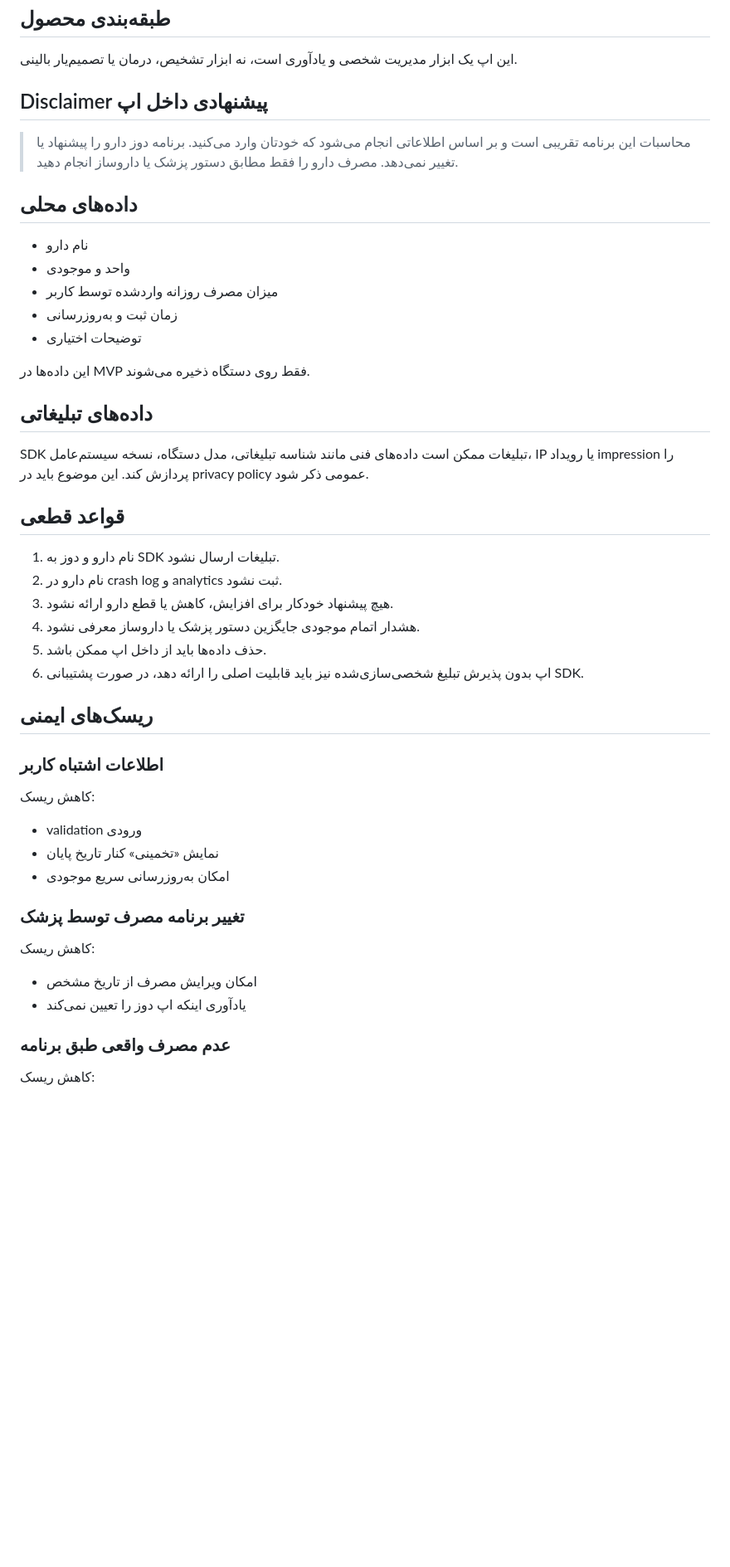
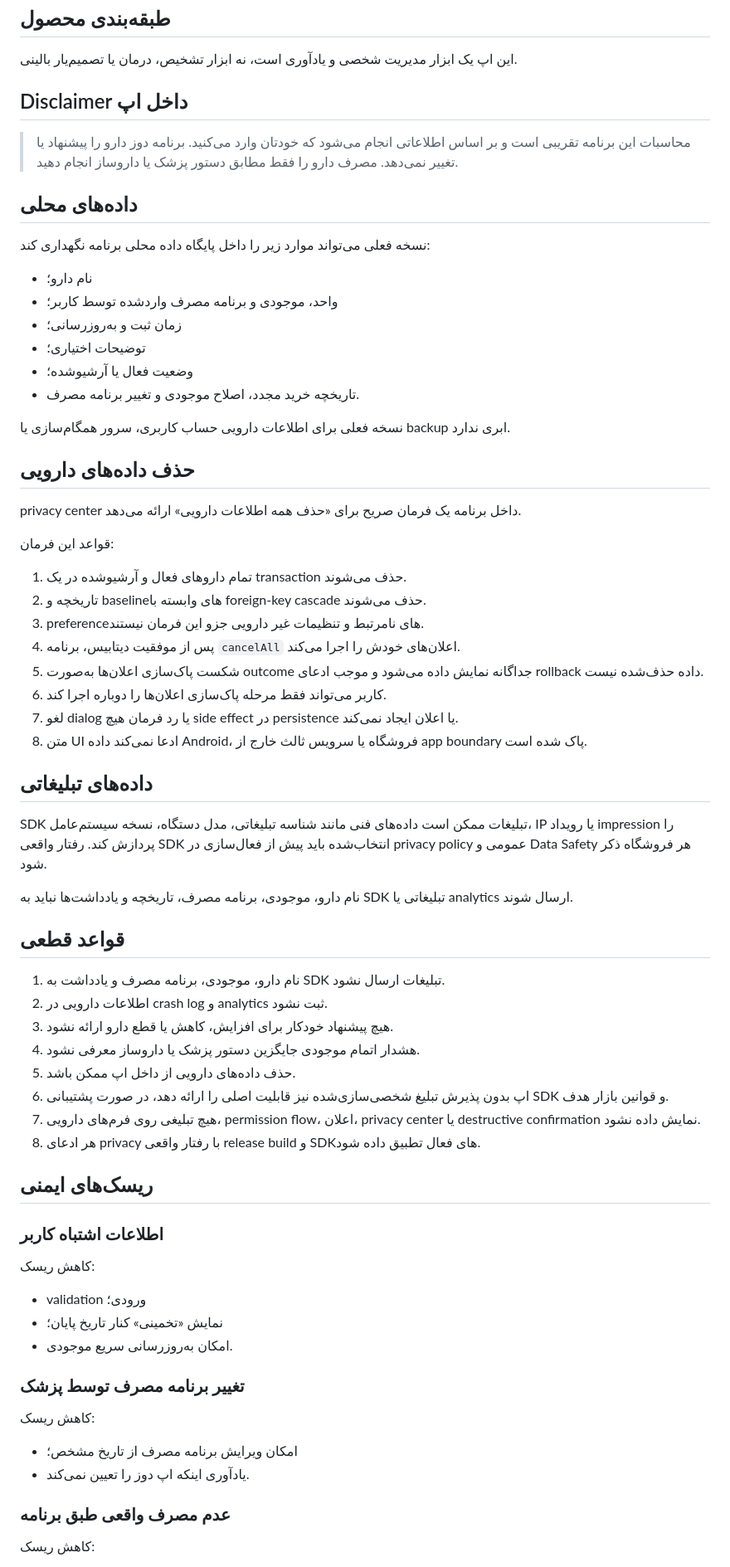
Before and after one commit to Emad211/daro-ta-key-daram, a Markdown page: docs/04-privacy-safety.md, the part around one of its changes. Shown at 83% size. Rendered like a GitHub page; blank space fills up the shorter version.

Commit message:
docs: document implemented local-data erasure boundary

```diff
--- a/docs/04-privacy-safety.md
+++ b/docs/04-privacy-safety.md
@@ -4,32 +4,54 @@
 
 این اپ یک ابزار مدیریت شخصی و یادآوری است، نه ابزار تشخیص، درمان یا تصمیم‌یار بالینی.
 
-## Disclaimer پیشنهادی داخل اپ
+## Disclaimer داخل اپ
 
 > محاسبات این برنامه تقریبی است و بر اساس اطلاعاتی انجام می‌شود که خودتان وارد می‌کنید. برنامه دوز دارو را پیشنهاد یا تغییر نمی‌دهد. مصرف دارو را فقط مطابق دستور پزشک یا داروساز انجام دهید.
 
 ## داده‌های محلی
 
-- نام دارو
-- واحد و موجودی
-- میزان مصرف روزانه واردشده توسط کاربر
-- زمان ثبت و به‌روزرسانی
-- توضیحات اختیاری
+نسخه فعلی می‌تواند موارد زیر را داخل پایگاه داده محلی برنامه نگهداری کند:
 
-این داده‌ها در MVP فقط روی دستگاه ذخیره می‌شوند.
+- نام دارو؛
+- واحد، موجودی و برنامه مصرف واردشده توسط کاربر؛
+- زمان ثبت و به‌روزرسانی؛
+- توضیحات اختیاری؛
+- وضعیت فعال یا آرشیوشده؛
+- تاریخچه خرید مجدد، اصلاح موجودی و تغییر برنامه مصرف.
+
+نسخه فعلی برای اطلاعات دارویی حساب کاربری، سرور همگام‌سازی یا backup ابری ندارد.
+
+## حذف داده‌های دارویی
+
+privacy center داخل برنامه یک فرمان صریح برای «حذف همه اطلاعات دارویی» ارائه می‌دهد.
+
+قواعد این فرمان:
+
+1. تمام داروهای فعال و آرشیوشده در یک transaction حذف می‌شوند.
+2. تاریخچه و baselineهای وابسته با foreign-key cascade حذف می‌شوند.
+3. preferenceهای نامرتبط و تنظیمات غیر دارویی جزو این فرمان نیستند.
+4. پس از موفقیت دیتابیس، برنامه `cancelAll` اعلان‌های خودش را اجرا می‌کند.
+5. شکست پاک‌سازی اعلان‌ها به‌صورت outcome جداگانه نمایش داده می‌شود و موجب ادعای rollback داده حذف‌شده نیست.
+6. کاربر می‌تواند فقط مرحله پاک‌سازی اعلان‌ها را دوباره اجرا کند.
+7. لغو dialog یا رد فرمان هیچ side effect در persistence یا اعلان ایجاد نمی‌کند.
+8. متن UI ادعا نمی‌کند داده Android، فروشگاه یا سرویس ثالث خارج از app boundary پاک شده است.
 
 ## داده‌های تبلیغاتی
 
-SDK تبلیغات ممکن است داده‌های فنی مانند شناسه تبلیغاتی، مدل دستگاه، نسخه سیستم‌عامل، IP یا رویداد impression را پردازش کند. این موضوع باید در privacy policy عمومی ذکر شود.
+SDK تبلیغات ممکن است داده‌های فنی مانند شناسه تبلیغاتی، مدل دستگاه، نسخه سیستم‌عامل، IP یا رویداد impression را پردازش کند. رفتار واقعی SDK انتخاب‌شده باید پیش از فعال‌سازی در privacy policy عمومی و Data Safety هر فروشگاه ذکر شود.
+
+نام دارو، موجودی، برنامه مصرف، تاریخچه و یادداشت‌ها نباید به SDK تبلیغاتی یا analytics ارسال شوند.
 
 ## قواعد قطعی
 
-1. نام دارو و دوز به SDK تبلیغات ارسال نشود.
-2. نام دارو در crash log و analytics ثبت نشود.
+1. نام دارو، موجودی، برنامه مصرف و یادداشت به SDK تبلیغات ارسال نشود.
+2. اطلاعات دارویی در crash log و analytics ثبت نشود.
 3. هیچ پیشنهاد خودکار برای افزایش، کاهش یا قطع دارو ارائه نشود.
 4. هشدار اتمام موجودی جایگزین دستور پزشک یا داروساز معرفی نشود.
-5. حذف داده‌ها باید از داخل اپ ممکن باشد.
-6. اپ بدون پذیرش تبلیغ شخصی‌سازی‌شده نیز باید قابلیت اصلی را ارائه دهد، در صورت پشتیبانی SDK.
+5. حذف داده‌های دارویی از داخل اپ ممکن باشد.
+6. اپ بدون پذیرش تبلیغ شخصی‌سازی‌شده نیز قابلیت اصلی را ارائه دهد، در صورت پشتیبانی SDK و قوانین بازار هدف.
+7. هیچ تبلیغی روی فرم‌های دارویی، permission flow، اعلان، privacy center یا destructive confirmation نمایش داده نشود.
+8. هر ادعای privacy با رفتار واقعی release build و SDKهای فعال تطبیق داده شود.
 
 ## ریسک‌های ایمنی
 
@@ -37,16 +59,16 @@ SDK تبلیغات ممکن است داده‌های فنی مانند شناس
 
 کاهش ریسک:
 
-- validation ورودی
-- نمایش «تخمینی» کنار تاریخ پایان
-- امکان به‌روزرسانی سریع موجودی
+- validation ورودی؛
+- نمایش «تخمینی» کنار تاریخ پایان؛
+- امکان به‌روزرسانی سریع موجودی.
 
 ### تغییر برنامه مصرف توسط پزشک
 
 کاهش ریسک:
 
-- امکان ویرایش مصرف از تاریخ مشخص
-- یادآوری اینکه اپ دوز را تعیین نمی‌کند
+- امکان ویرایش برنامه مصرف از تاریخ مشخص؛
+- یادآوری اینکه اپ دوز را تعیین نمی‌کند.
 
 ### عدم مصرف واقعی طبق برنامه
 
```
Also changed, not shown: other parts of docs/04-privacy-safety.md (+14 -10 lines).
